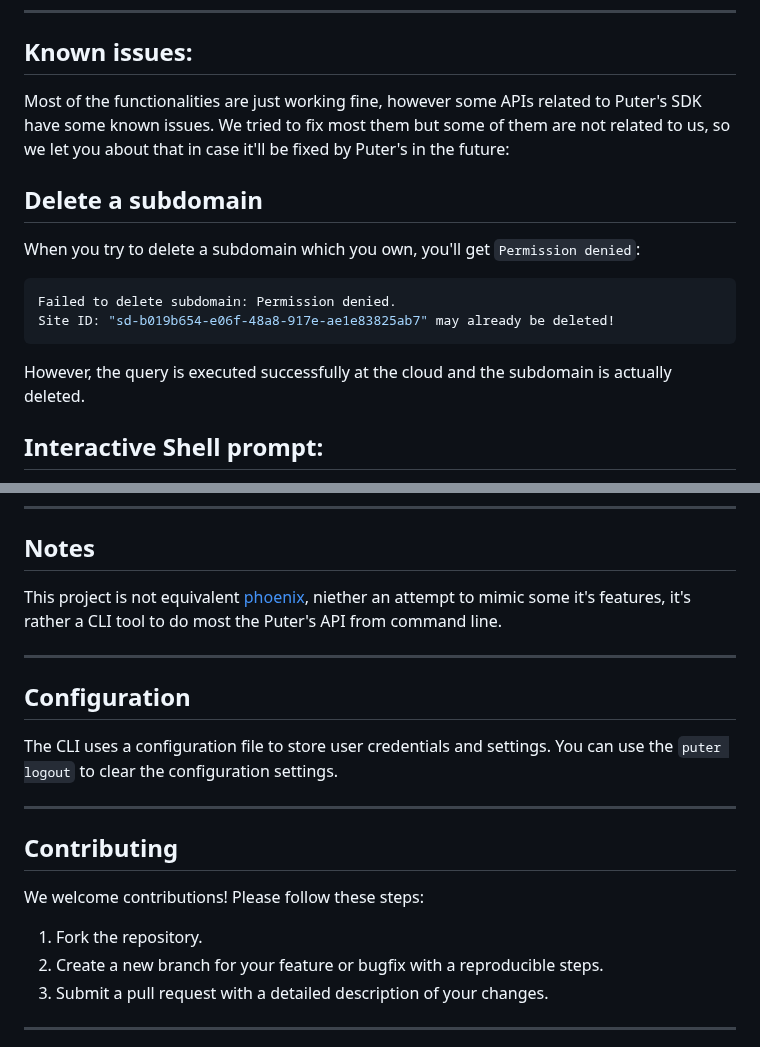
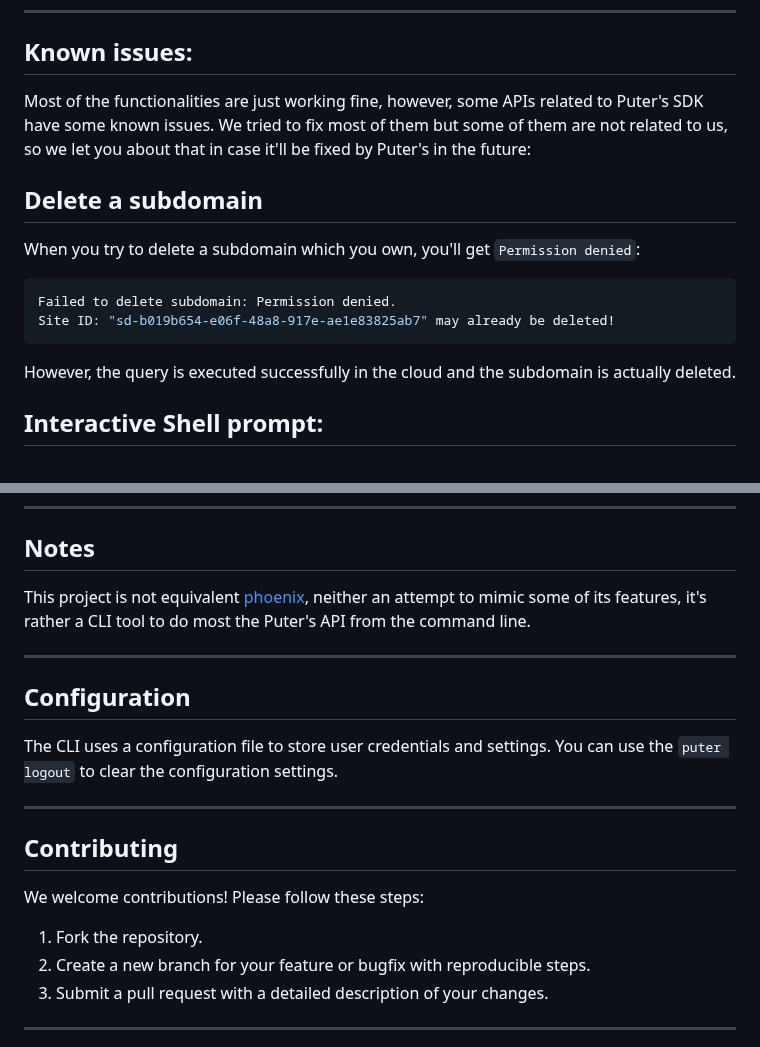
Before and after one commit to HeyPuter/puter-cli, a Markdown page: README.md, 2 parts joined by grey strips. Drawn GitHub-style.

````diff
--- a/README.md
+++ b/README.md
@@ -282,7 +282,7 @@ If you want to customize this tool you can follow these steps:
 
 ## Known issues:
 
-Most of the functionalities are just working fine, however some APIs related to Puter's SDK have some known issues. We tried to fix most them but some of them are not related to us, so we let you about that in case it'll be fixed by Puter's in the future:
+Most of the functionalities are just working fine, however, some APIs related to Puter's SDK have some known issues. We tried to fix most of them but some of them are not related to us, so we let you about that in case it'll be fixed by Puter's in the future:
 
 ## Delete a subdomain
 When you try to delete a subdomain which you own, you'll get `Permission denied`:
@@ -290,7 +290,7 @@ When you try to delete a subdomain which you own, you'll get `Permission denied`
 Failed to delete subdomain: Permission denied.
 Site ID: "sd-b019b654-e06f-48a8-917e-ae1e83825ab7" may already be deleted!
 ```
-However, the query is executed successfully at the cloud and the subdomain is actually deleted.
+However, the query is executed successfully in the cloud and the subdomain is actually deleted.
 
 ## Interactive Shell prompt:
 If you want to stay in the interactive shell you should provide "-f" (aka: force delete) argument, when want to delete any object:
@@ -310,7 +310,7 @@ Otherwise, the Interactive Shell mode will be terminated.
 
 ## Notes
 
-This project is not equivalent [phoenix](https://github.com/HeyPuter/puter/blob/main/src/phoenix/README.md), niether an attempt to mimic some it's features, it's rather a CLI tool to do most the Puter's API from command line.
+This project is not equivalent [phoenix](https://github.com/HeyPuter/puter/blob/main/src/phoenix/README.md), neither an attempt to mimic some of its features, it's rather a CLI tool to do most the Puter's API from the command line.
 
 ---
 
@@ -324,7 +324,7 @@ The CLI uses a configuration file to store user credentials and settings. You ca
 
 We welcome contributions! Please follow these steps:
 1. Fork the repository.
-2. Create a new branch for your feature or bugfix with a reproducible steps.
+2. Create a new branch for your feature or bugfix with reproducible steps.
 3. Submit a pull request with a detailed description of your changes.
 
 ---
````
Also changed, not shown: other parts of README.md (+8 -8 lines).
